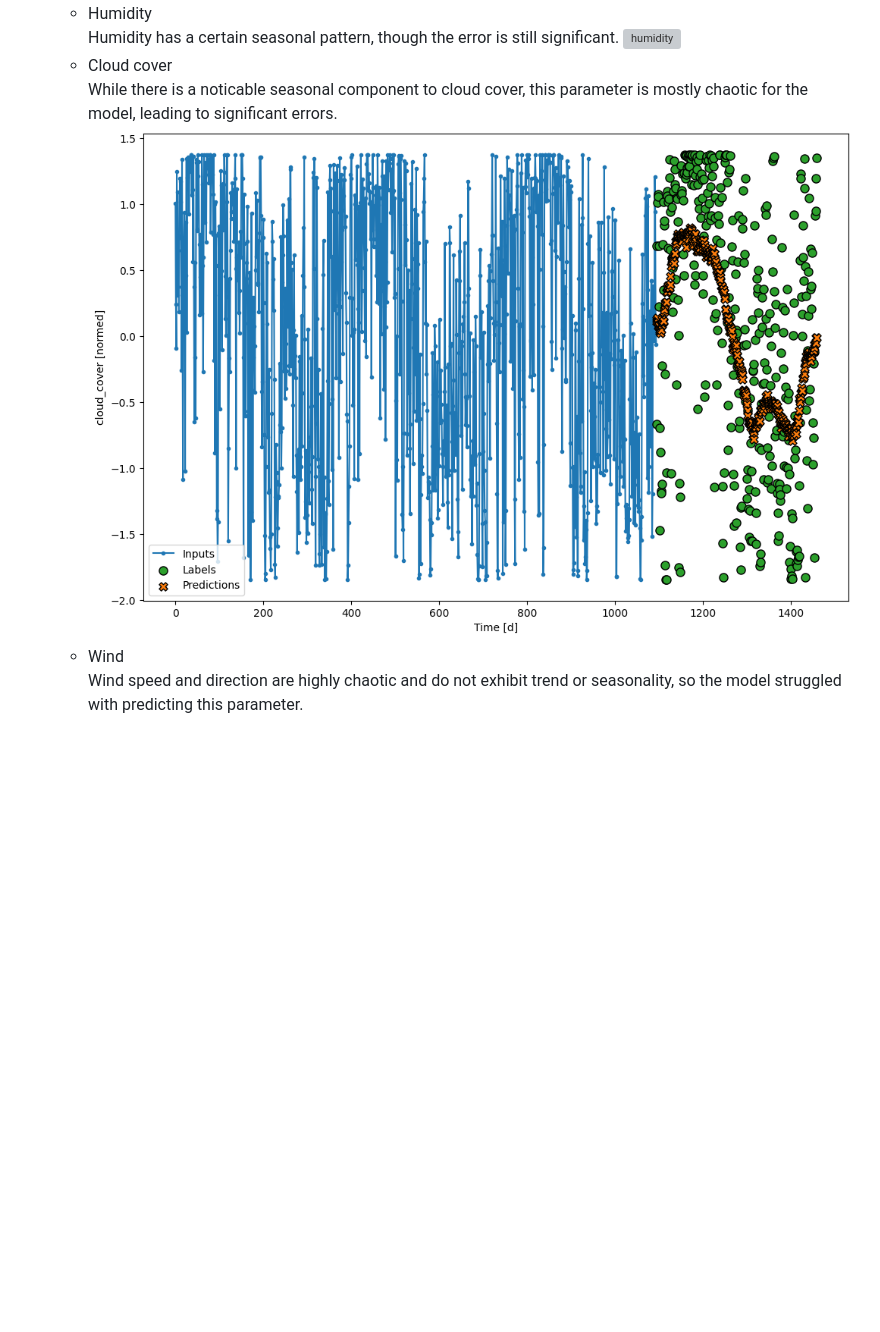
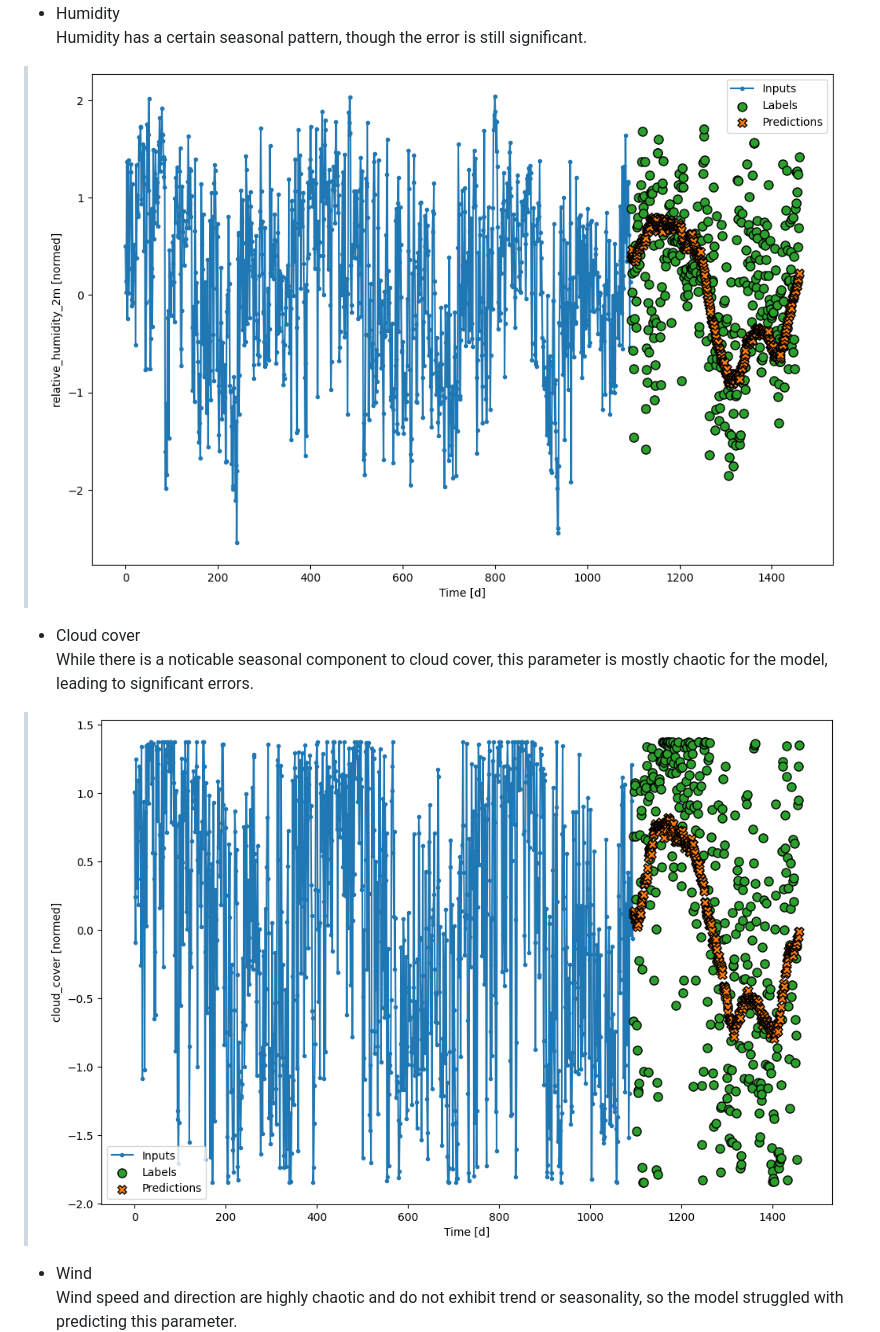
Before and after one commit to PanVova/champ-iasa, a Markdown page: README.md, the part around one of its changes. Rendered like a GitHub page; blank space fills up the shorter version; grey boxes are pictures that could not be loaded.

```diff
--- a/README.md
+++ b/README.md
@@ -110,8 +110,8 @@ This parameter is characterized by relatively low values and then sudden spikes;
   - Humidity
 Humidity has a certain seasonal pattern, though the error is still significant.
-![humidity](humidity.png)
+> ![humidity](docs/humidity.png)
   - Cloud cover
 While there is a noticable seasonal component to cloud cover, this parameter is mostly chaotic for the model, leading to significant errors.
-![cloud_cover](docs/cloud_cover.png)
+> ![cloud_cover](docs/cloud_cover.png)
   - Wind
 Wind speed and direction are highly chaotic and do not exhibit trend or seasonality, so the model struggled with predicting this parameter.
```
Also changed, not shown: other parts of README.md (+6 -6 lines).
